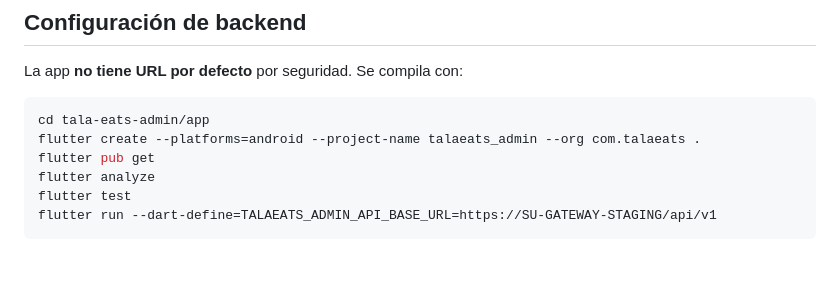
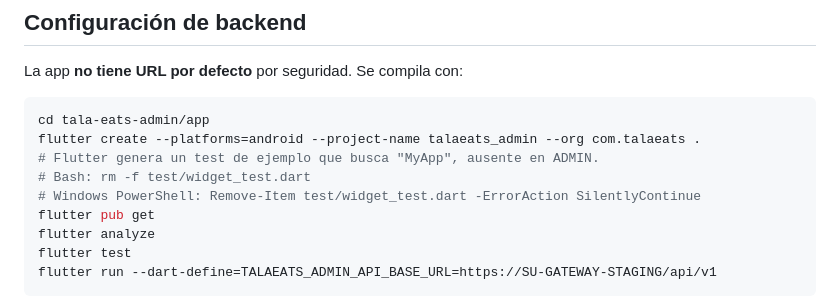
Before and after one commit to AlanPalacios23/tala-eats-mobile, a Markdown page: tala-eats-admin/README.md, the part around the change. GitHub-like rendering; blank space fills up the shorter version.

Commit message:
docs(admin): document removal of Flutter template MyApp test after scaffolding

````diff
--- a/tala-eats-admin/README.md
+++ b/tala-eats-admin/README.md
@@ -18,6 +18,9 @@ La app **no tiene URL por defecto** por seguridad. Se compila con:
 ```bash
 cd tala-eats-admin/app
 flutter create --platforms=android --project-name talaeats_admin --org com.talaeats .
+# Flutter genera un test de ejemplo que busca "MyApp", ausente en ADMIN.
+# Bash: rm -f test/widget_test.dart
+# Windows PowerShell: Remove-Item test/widget_test.dart -ErrorAction SilentlyContinue
 flutter pub get
 flutter analyze
 flutter test
````
